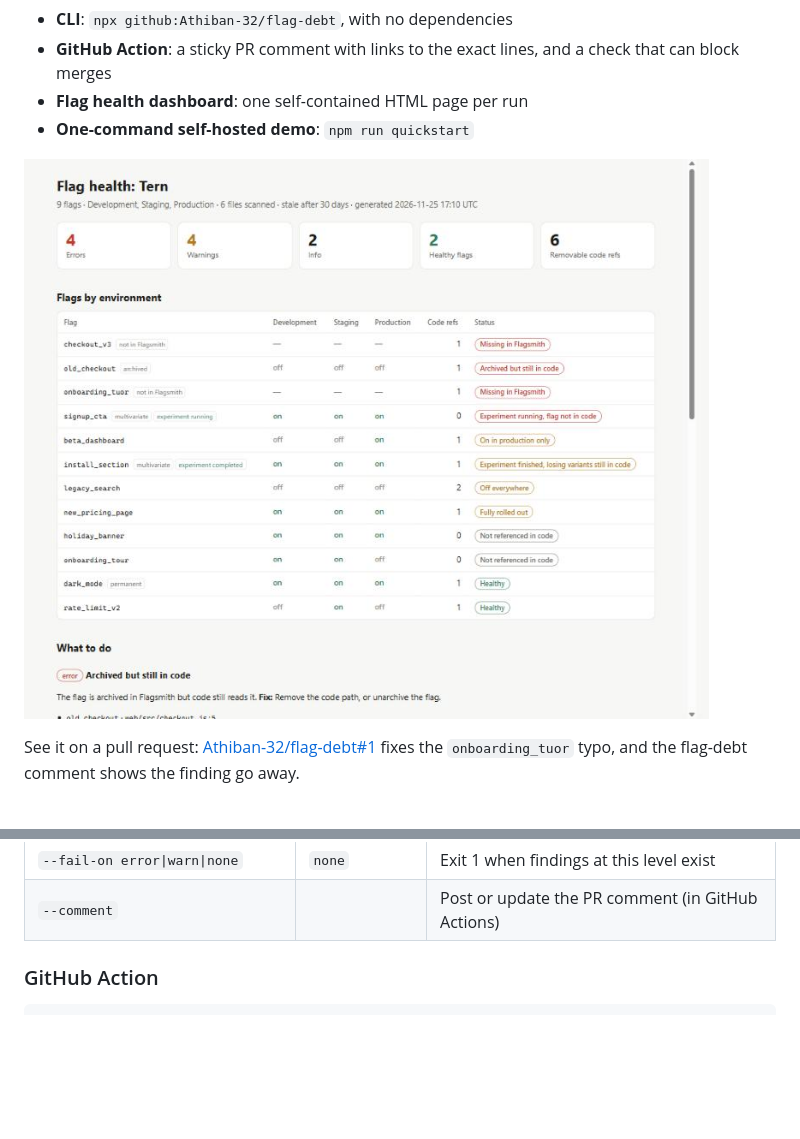
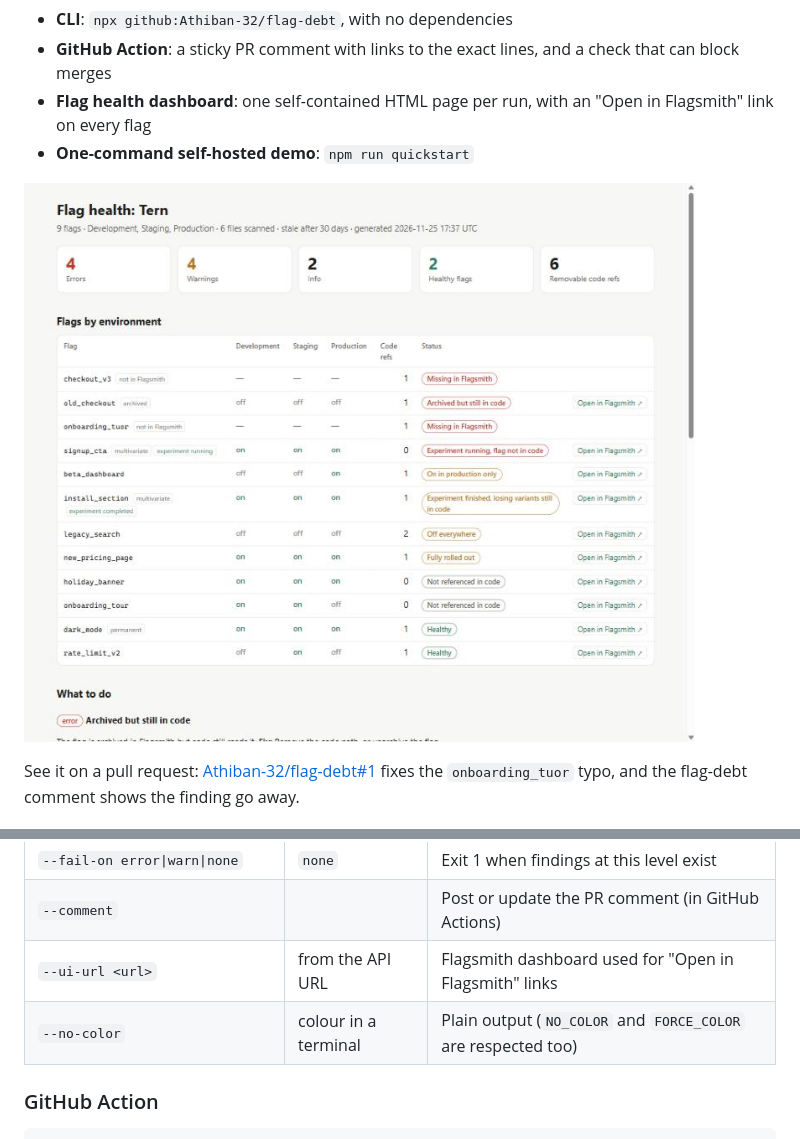
Before and after one commit to Athiban-32/flag-debt, a Markdown page: README.md, 2 parts joined by grey strips. GitHub-like rendering; pictures changed too: docs/dashboard.jpg; blank space fills up the shorter version.

```diff
--- a/README.md
+++ b/README.md
@@ -18,7 +18,7 @@ Build on Open Source Flagsmith**. Developed and tested against **self-hosted Fla
 
 - **CLI**: `npx github:Athiban-32/flag-debt`, with no dependencies
 - **GitHub Action**: a sticky PR comment with links to the exact lines, and a check that can block merges
-- **Flag health dashboard**: one self-contained HTML page per run
+- **Flag health dashboard**: one self-contained HTML page per run, with an "Open in Flagsmith" link on every flag
 - **One-command self-hosted demo**: `npm run quickstart`
 
 ![Flag health dashboard](docs/dashboard.jpg)
@@ -132,6 +132,8 @@ npx github:Athiban-32/flag-debt --src . --format html --output flag-health.html
 | `--output <file>` | | Also write the report to a file |
 | `--fail-on error\|warn\|none` | `none` | Exit 1 when findings at this level exist |
 | `--comment` | | Post or update the PR comment (in GitHub Actions) |
+| `--ui-url <url>` | from the API URL | Flagsmith dashboard used for "Open in Flagsmith" links |
+| `--no-color` | colour in a terminal | Plain output (`NO_COLOR` and `FORCE_COLOR` are respected too) |
 
 ### GitHub Action
 
```
Also changed, not shown: 7 other files.
